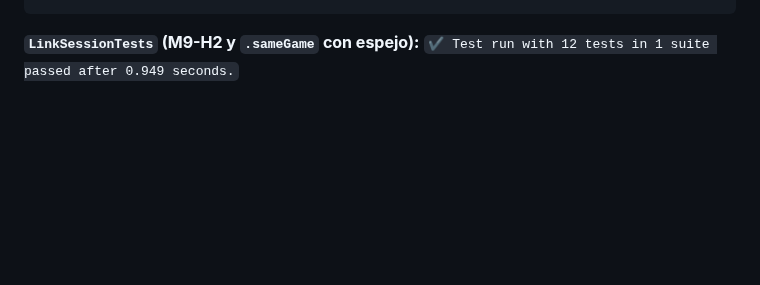
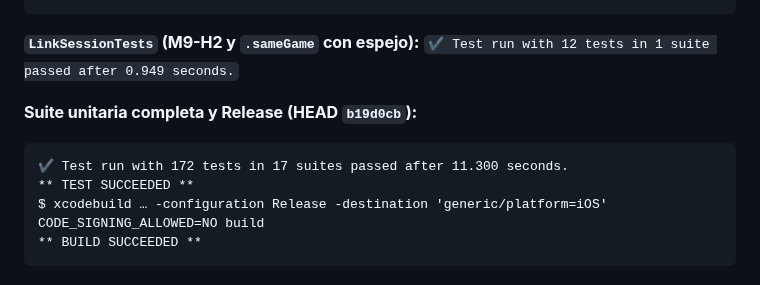
Before and after one commit to JoelBerus/pocketgb, a Markdown page: docs/auditorias/M9-ios-evidencia.md, the part around the change. GitHub-like rendering; blank space fills up the shorter version.

Commit message:
M9-R: suite completa (172) y Release en la evidencia
Co-Authored-By: Claude Fable 5.1 <noreply@anthropic.com>

````diff
--- a/docs/auditorias/M9-ios-evidencia.md
+++ b/docs/auditorias/M9-ios-evidencia.md
@@ -88,3 +88,11 @@ Veredicto APROBAR CON CAMBIOS (tres bajos). Corregidos en `0b9f570`, `46d0f64` y
 ** TEST SUCCEEDED **
 ```
 **`LinkSessionTests` (M9-H2 y `.sameGame` con espejo):** `✔ Test run with 12 tests in 1 suite passed after 0.949 seconds.`
+
+**Suite unitaria completa y Release (HEAD `b19d0cb`):**
+```
+✔ Test run with 172 tests in 17 suites passed after 11.300 seconds.
+** TEST SUCCEEDED **
+$ xcodebuild … -configuration Release -destination 'generic/platform=iOS' CODE_SIGNING_ALLOWED=NO build
+** BUILD SUCCEEDED **
+```
````
